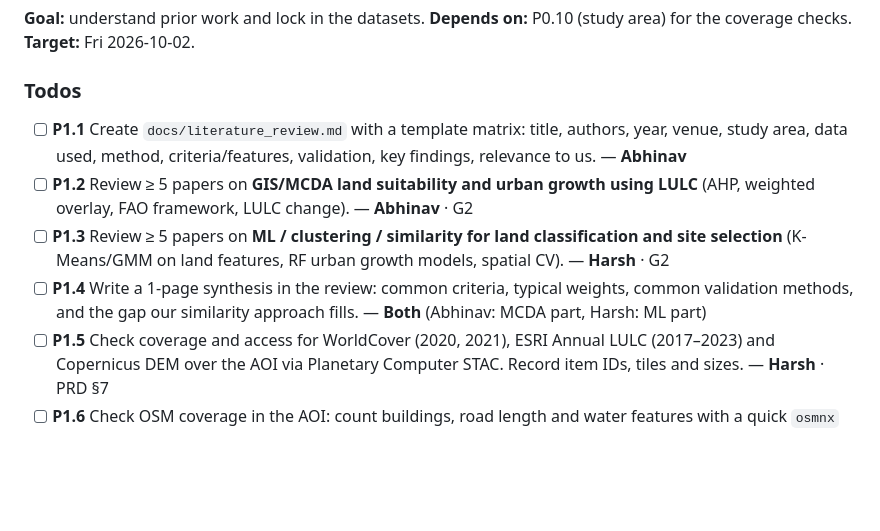
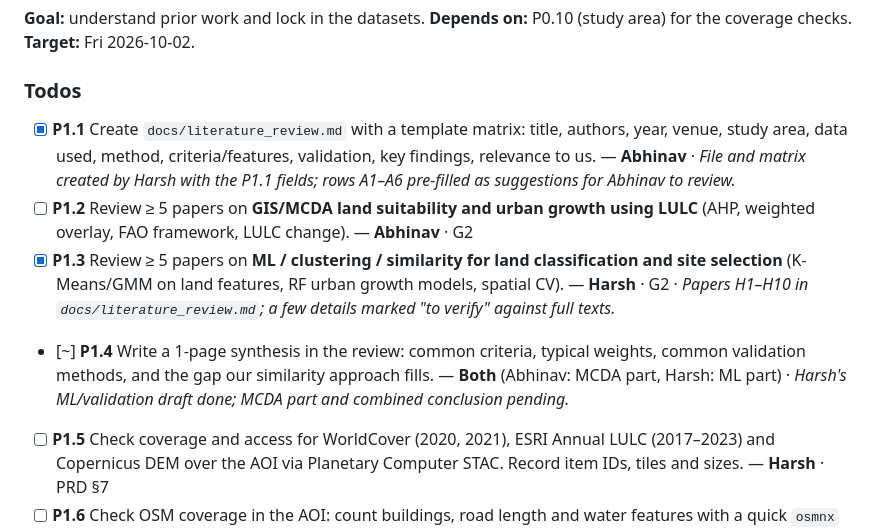
Before and after one commit to code-Harsh247/gis-urban-suitability, a Markdown page: docs/Tasks.md, the part around the change. GitHub-like rendering; blank space fills up the shorter version.

```diff
--- a/docs/Tasks.md
+++ b/docs/Tasks.md
@@ -90,10 +90,10 @@ Status on Harsh's laptop (2026-10-01, Windows, micromamba): **35 passed**; full
 
 ### Todos
 
-- [ ] **P1.1** Create `docs/literature_review.md` with a template matrix: title, authors, year, venue, study area, data used, method, criteria/features, validation, key findings, relevance to us. — **Abhinav**
+- [x] **P1.1** Create `docs/literature_review.md` with a template matrix: title, authors, year, venue, study area, data used, method, criteria/features, validation, key findings, relevance to us. — **Abhinav** · *File and matrix created by Harsh with the P1.1 fields; rows A1–A6 pre-filled as suggestions for Abhinav to review.*
 - [ ] **P1.2** Review ≥ 5 papers on **GIS/MCDA land suitability and urban growth using LULC** (AHP, weighted overlay, FAO framework, LULC change). — **Abhinav** · G2
-- [ ] **P1.3** Review ≥ 5 papers on **ML / clustering / similarity for land classification and site selection** (K-Means/GMM on land features, RF urban growth models, spatial CV). — **Harsh** · G2
-- [ ] **P1.4** Write a 1-page synthesis in the review: common criteria, typical weights, common validation methods, and the gap our similarity approach fills. — **Both** (Abhinav: MCDA part, Harsh: ML part)
+- [x] **P1.3** Review ≥ 5 papers on **ML / clustering / similarity for land classification and site selection** (K-Means/GMM on land features, RF urban growth models, spatial CV). — **Harsh** · G2 · *Papers H1–H10 in `docs/literature_review.md`; a few details marked "to verify" against full texts.*
+- [~] **P1.4** Write a 1-page synthesis in the review: common criteria, typical weights, common validation methods, and the gap our similarity approach fills. — **Both** (Abhinav: MCDA part, Harsh: ML part) · *Harsh's ML/validation draft done; MCDA part and combined conclusion pending.*
 - [ ] **P1.5** Check coverage and access for WorldCover (2020, 2021), ESRI Annual LULC (2017–2023) and Copernicus DEM over the AOI via Planetary Computer STAC. Record item IDs, tiles and sizes. — **Harsh** · PRD §7
 - [ ] **P1.6** Check OSM coverage in the AOI: count buildings, road length and water features with a quick `osmnx` query. Decide whether a fallback building dataset (Microsoft / Google Open Buildings) is needed. — **Abhinav** · PRD §7, Risk 1
 - [ ] **P1.7** Write `docs/data_sources.md`: final dataset list, versions, years, licences, access method, and known issues. — **Harsh**
```
Also changed, not shown: docs/execution_plan.md (+1 -1 lines), docs/literature_review.md (added, +177 -0 lines).
